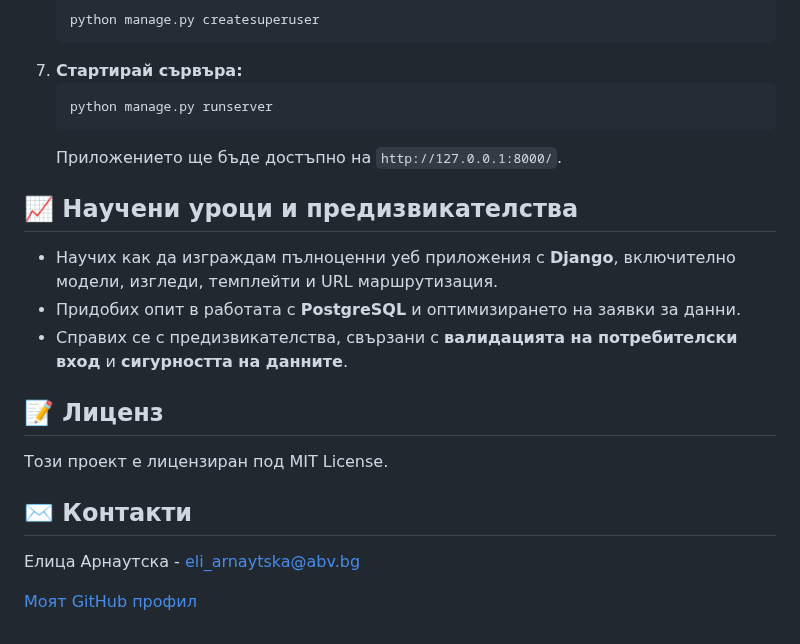
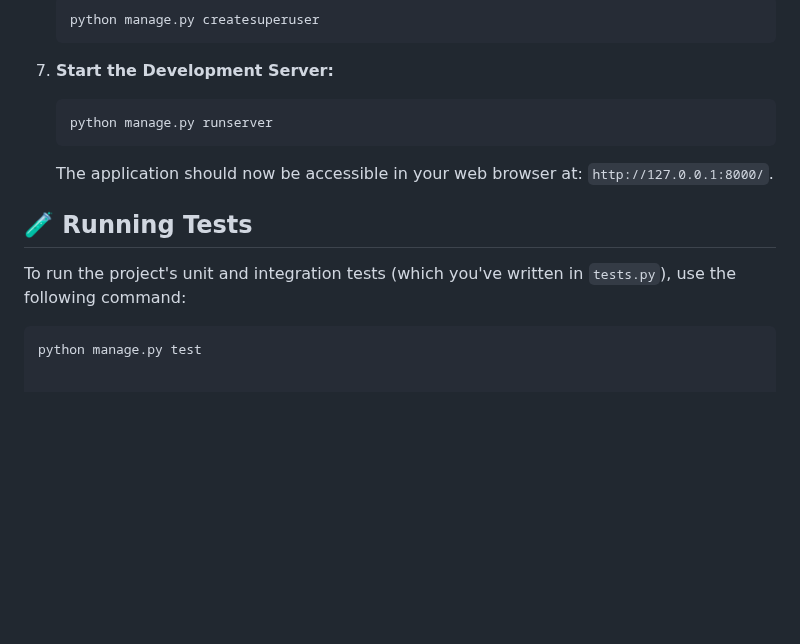
Before and after one commit to EliArn99/BookStoreWeb, a Markdown page: README.md, the part around one of its changes. Rendered like a GitHub page; blank space fills up the shorter version.

````diff
--- a/README.md
+++ b/README.md
@@ -104,24 +143,15 @@ A web application built using Django Framework, featuring user authentication, e
     ```bash
     python manage.py createsuperuser
     ```
-7.  **Стартирай сървъра:**
+
+7.  **Start the Development Server:**
     ```bash
     python manage.py runserver
     ```
-    Приложението ще бъде достъпно на `http://127.0.0.1:8000/`.
+    The application should now be accessible in your web browser at: `http://127.0.0.1:8000/`.
 
-## 📈 Научени уроци и предизвикателства
+## 🧪 Running Tests
 
-* Научих как да изграждам пълноценни уеб приложения с **Django**, включително модели, изгледи, темплейти и URL маршрутизация.
-* Придобих опит в работата с **PostgreSQL** и оптимизирането на заявки за данни.
-* Справих се с предизвикателства, свързани с **валидацията на потребителски вход** и **сигурността на данните**.
-
-## 📝 Лиценз
-
-Този проект е лицензиран под MIT License.
-
-## ✉️ Контакти
-
-Елица Арнаутска - [eli_arnaytska@abv.bg](mailto:eli_arnaytska@abv.bg)
-
-[Моят GitHub профил](https://github.com/EliArn99)
+To run the project's unit and integration tests (which you've written in `tests.py`), use the following command:
+```bash
+python manage.py test
````
Also changed, not shown: other parts of README.md (+107 -68 lines).
